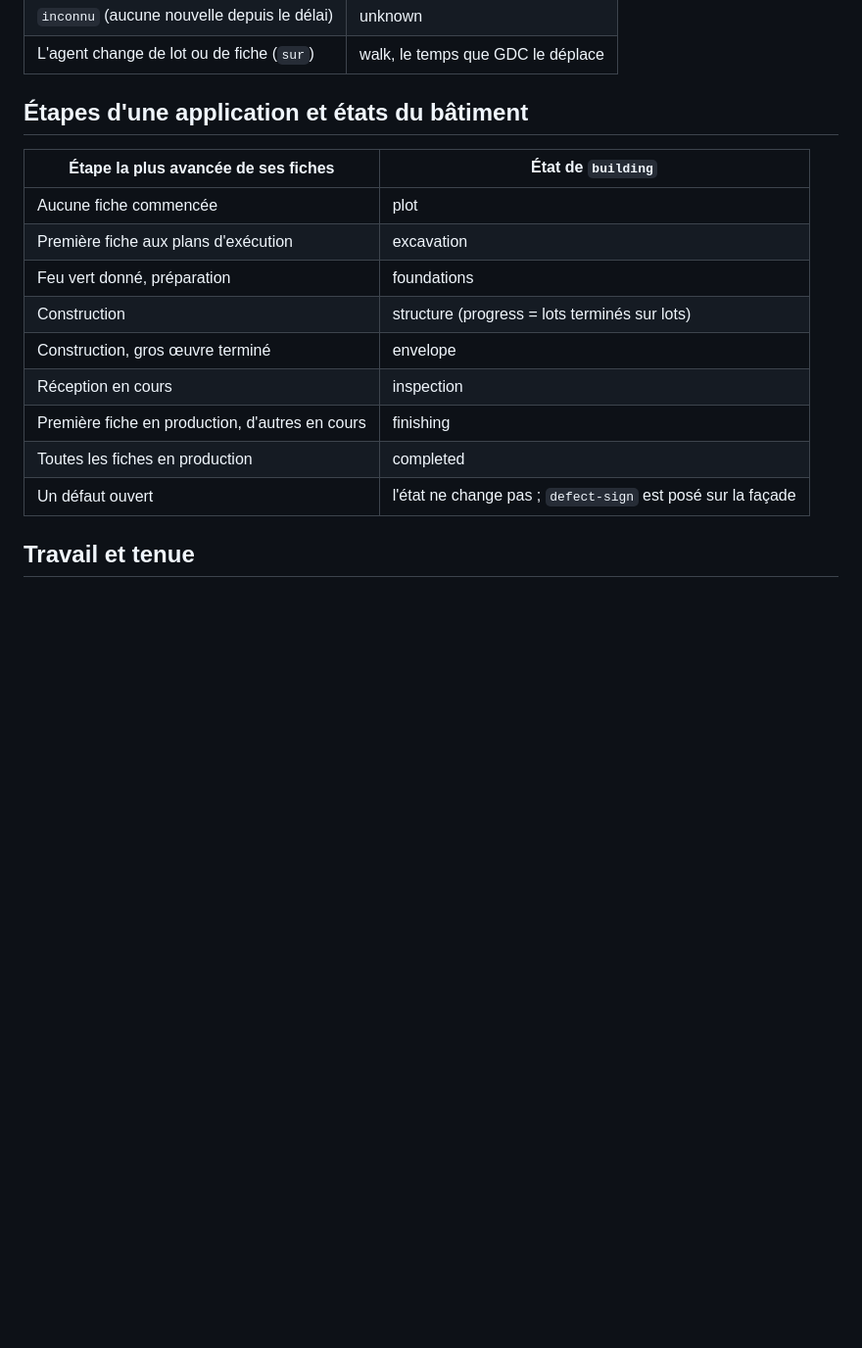
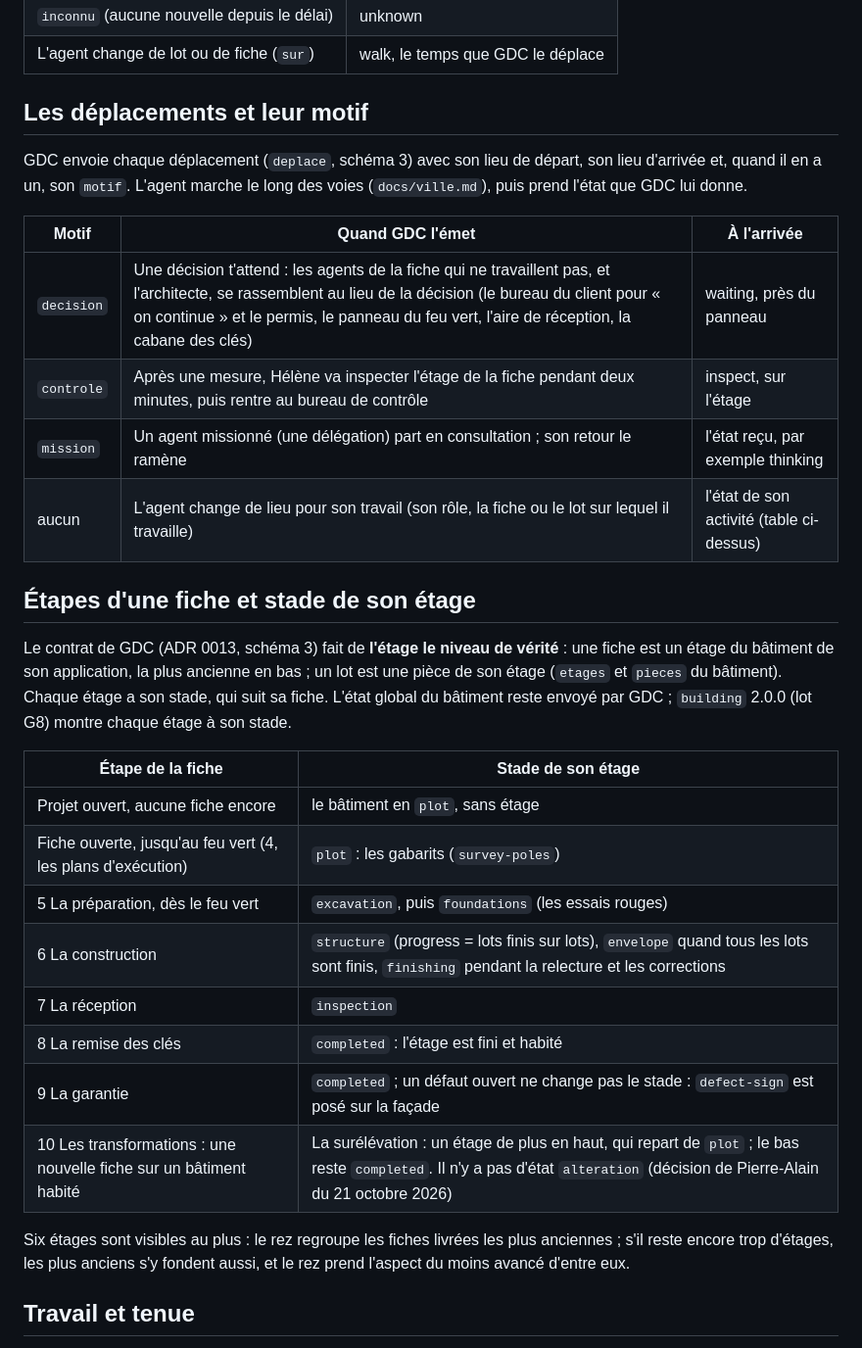
Before and after one commit to geekdesign27/gdc-maquettes, a Markdown page: docs/correspondances.md, the part around one of its changes. Shown at 98% size. Rendered like a GitHub page; blank space fills up the shorter version.

Commit message:
Correspondances : l'étage est le niveau de vérité, le camion et les motifs
Suit le contrat de GDC (ADR 0013, schéma 3) :
- la table des étapes devient celle d'une fiche et du stade de son étage :
  plot jusqu'au feu vert, le terrassement commence au feu vert (étape 5),
  puis foundations, structure, envelope, finishing, inspection à la
  réception, completed à la remise des clés ; la surélévation remplace
  alteration ; six étages au plus, les plus anciens au rez ;
- le camion de livraison ne vient qu'à une nouvelle dépendance, l'ambiance
  est aux voitures ;
- les déplacements ont un motif : decision, controle, mission.

Co-Authored-By: Claude Opus 5.5 <noreply@anthropic.com>

```diff
--- a/docs/correspondances.md
+++ b/docs/correspondances.md
@@ -55,19 +56,33 @@ GDC lit l'activité des agents (`gdc activite`, ou `activites` dans `gdc etat --
 | `inconnu` (aucune nouvelle depuis le délai) | unknown |
 | L'agent change de lot ou de fiche (`sur`) | walk, le temps que GDC le déplace |
 
-## Étapes d'une application et états du bâtiment
+## Les déplacements et leur motif
 
-| Étape la plus avancée de ses fiches | État de `building` |
+GDC envoie chaque déplacement (`deplace`, schéma 3) avec son lieu de départ, son lieu d'arrivée et, quand il en a un, son `motif`. L'agent marche le long des voies (`docs/ville.md`), puis prend l'état que GDC lui donne.
+
+| Motif | Quand GDC l'émet | À l'arrivée |
+|---|---|---|
+| `decision` | Une décision t'attend : les agents de la fiche qui ne travaillent pas, et l'architecte, se rassemblent au lieu de la décision (le bureau du client pour « on continue » et le permis, le panneau du feu vert, l'aire de réception, la cabane des clés) | waiting, près du panneau |
+| `controle` | Après une mesure, Hélène va inspecter l'étage de la fiche pendant deux minutes, puis rentre au bureau de contrôle | inspect, sur l'étage |
+| `mission` | Un agent missionné (une délégation) part en consultation ; son retour le ramène | l'état reçu, par exemple thinking |
+| aucun | L'agent change de lieu pour son travail (son rôle, la fiche ou le lot sur lequel il travaille) | l'état de son activité (table ci-dessus) |
+
+## Étapes d'une fiche et stade de son étage
+
+Le contrat de GDC (ADR 0013, schéma 3) fait de **l'étage le niveau de vérité** : une fiche est un étage du bâtiment de son application, la plus ancienne en bas ; un lot est une pièce de son étage (`etages` et `pieces` du bâtiment). Chaque étage a son stade, qui suit sa fiche. L'état global du bâtiment reste envoyé par GDC ; `building` 2.0.0 (lot G8) montre chaque étage à son stade.
+
+| Étape de la fiche | Stade de son étage |
 |---|---|
-| Aucune fiche commencée | plot |
-| Première fiche aux plans d'exécution | excavation |
-| Feu vert donné, préparation | foundations |
-| Construction | structure (progress = lots terminés sur lots) |
-| Construction, gros œuvre terminé | envelope |
-| Réception en cours | inspection |
-| Première fiche en production, d'autres en cours | finishing |
-| Toutes les fiches en production | completed |
-| Un défaut ouvert | l'état ne change pas ; `defect-sign` est posé sur la façade |
+| Projet ouvert, aucune fiche encore | le bâtiment en `plot`, sans étage |
+| Fiche ouverte, jusqu'au feu vert (4, les plans d'exécution) | `plot` : les gabarits (`survey-poles`) |
+| 5 La préparation, dès le feu vert | `excavation`, puis `foundations` (les essais rouges) |
+| 6 La construction | `structure` (progress = lots finis sur lots), `envelope` quand tous les lots sont finis, `finishing` pendant la relecture et les corrections |
+| 7 La réception | `inspection` |
+| 8 La remise des clés | `completed` : l'étage est fini et habité |
+| 9 La garantie | `completed` ; un défaut ouvert ne change pas le stade : `defect-sign` est posé sur la façade |
+| 10 Les transformations : une nouvelle fiche sur un bâtiment habité | La surélévation : un étage de plus en haut, qui repart de `plot` ; le bas reste `completed`. Il n'y a pas d'état `alteration` (décision de Pierre-Alain du 21 octobre 2026) |
+
+Six étages sont visibles au plus : le rez regroupe les fiches livrées les plus anciennes ; s'il reste encore trop d'étages, les plus anciens s'y fondent aussi, et le rez prend l'aspect du moins avancé d'entre eux.
 
 ## Travail et tenue
 
```
Also changed, not shown: other parts of docs/correspondances.md (+4 -3 lines).
